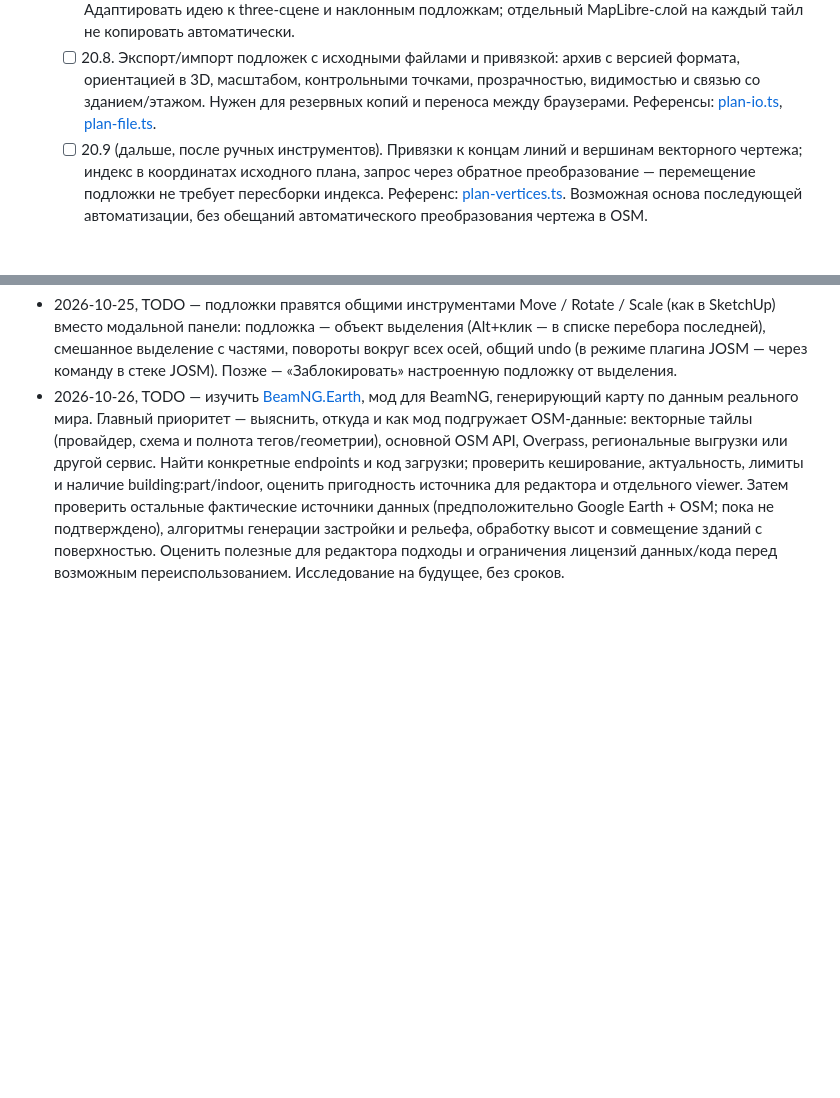
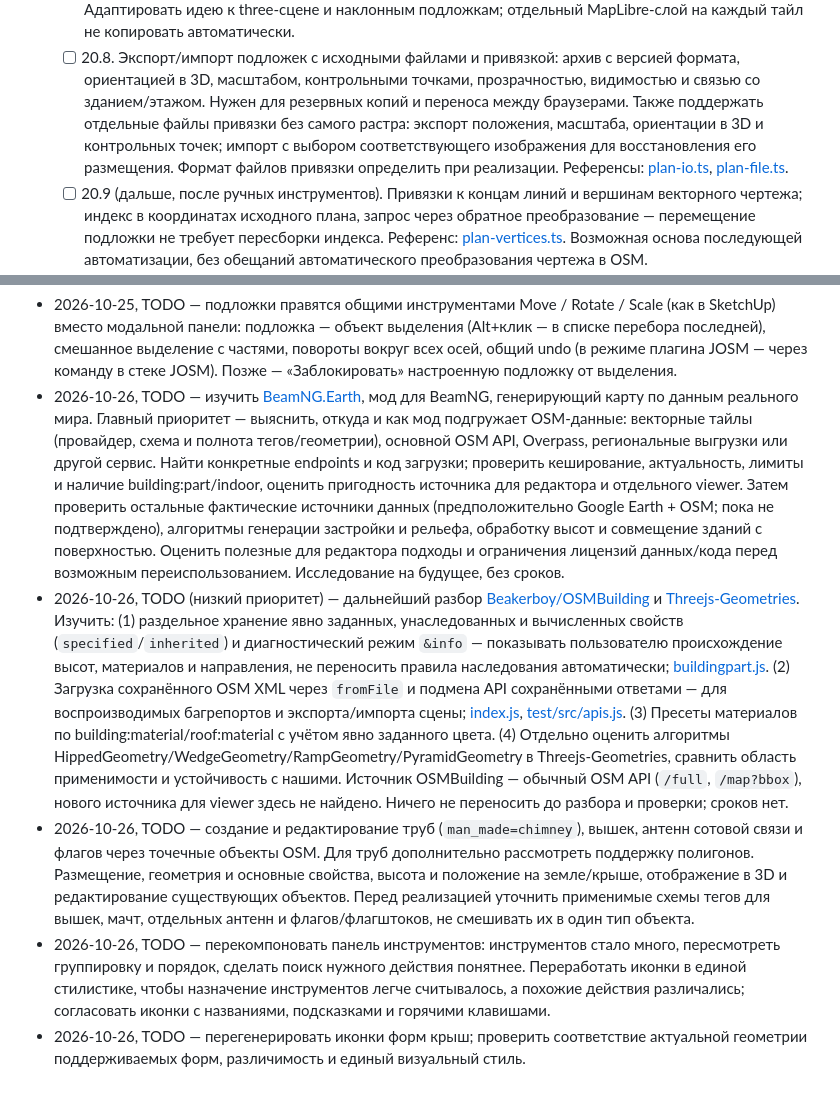
Before and after one commit to FelisPimeja/osm-simple3d-editor, a Markdown page: PLAN.md, 2 parts joined by grey strips. Rendered like a GitHub page; blank space fills up the shorter version.

Commit message:
PLAN: файлы привязки подложек без растра, новые TODO (OSMBuilding, трубы и вышки, панель инструментов, иконки крыш)
Co-authored-by: Claude <noreply@anthropic.com>

```diff
--- a/PLAN.md
+++ b/PLAN.md
@@ -485,7 +485,9 @@
       Адаптировать идею к three-сцене и наклонным подложкам; отдельный MapLibre-слой на каждый тайл не копировать автоматически.
     - [ ] 20.8. Экспорт/импорт подложек с исходными файлами и привязкой: архив с версией формата, ориентацией
       в 3D, масштабом, контрольными точками, прозрачностью, видимостью и связью со зданием/этажом. Нужен для
-      резервных копий и переноса между браузерами. Референсы:
+      резервных копий и переноса между браузерами. Также поддержать отдельные файлы привязки без самого
+      растра: экспорт положения, масштаба, ориентации в 3D и контрольных точек; импорт с выбором соответствующего
+      изображения для восстановления его размещения. Формат файлов привязки определить при реализации. Референсы:
       [plan-io.ts](https://github.com/mglsj/indoor-id/blob/138a314397ba1609763b659982d6dea3ff8f7a1c/src/lib/floorplans/plan-io.ts),
       [plan-file.ts](https://github.com/mglsj/indoor-id/blob/138a314397ba1609763b659982d6dea3ff8f7a1c/src/lib/floorplans/plan-file.ts).
     - [ ] 20.9 (дальше, после ручных инструментов). Привязки к концам линий и вершинам векторного чертежа;
@@ -874,3 +876,7 @@
   с частями, повороты вокруг всех осей, общий undo (в режиме плагина JOSM — через команду в стеке JOSM).
   Позже — «Заблокировать» настроенную подложку от выделения.
 - 2026-10-26, TODO — изучить [BeamNG.Earth](https://github.com/TecnaGamer/BeamNG.Earth/releases#release-v1.4.33-beta), мод для BeamNG, генерирующий карту по данным реального мира. Главный приоритет — выяснить, откуда и как мод подгружает OSM-данные: векторные тайлы (провайдер, схема и полнота тегов/геометрии), основной OSM API, Overpass, региональные выгрузки или другой сервис. Найти конкретные endpoints и код загрузки; проверить кеширование, актуальность, лимиты и наличие building:part/indoor, оценить пригодность источника для редактора и отдельного viewer. Затем проверить остальные фактические источники данных (предположительно Google Earth + OSM; пока не подтверждено), алгоритмы генерации застройки и рельефа, обработку высот и совмещение зданий с поверхностью. Оценить полезные для редактора подходы и ограничения лицензий данных/кода перед возможным переиспользованием. Исследование на будущее, без сроков.
+- 2026-10-26, TODO (низкий приоритет) — дальнейший разбор [Beakerboy/OSMBuilding](https://github.com/Beakerboy/OSMBuilding) и [Threejs-Geometries](https://github.com/Beakerboy/Threejs-Geometries). Изучить: (1) раздельное хранение явно заданных, унаследованных и вычисленных свойств (`specified`/`inherited`) и диагностический режим `&info` — показывать пользователю происхождение высот, материалов и направления, не переносить правила наследования автоматически; [buildingpart.js](https://github.com/Beakerboy/OSMBuilding/blob/main/src/buildingpart.js). (2) Загрузка сохранённого OSM XML через `fromFile` и подмена API сохранёнными ответами — для воспроизводимых багрепортов и экспорта/импорта сцены; [index.js](https://github.com/Beakerboy/OSMBuilding/blob/main/src/index.js), [test/src/apis.js](https://github.com/Beakerboy/OSMBuilding/blob/main/test/src/apis.js). (3) Пресеты материалов по building:material/roof:material с учётом явно заданного цвета. (4) Отдельно оценить алгоритмы HippedGeometry/WedgeGeometry/RampGeometry/PyramidGeometry в Threejs-Geometries, сравнить область применимости и устойчивость с нашими. Источник OSMBuilding — обычный OSM API (`/full`, `/map?bbox`), нового источника для viewer здесь не найдено. Ничего не переносить до разбора и проверки; сроков нет.
+- 2026-10-26, TODO — создание и редактирование труб (`man_made=chimney`), вышек, антенн сотовой связи и флагов через точечные объекты OSM. Для труб дополнительно рассмотреть поддержку полигонов. Размещение, геометрия и основные свойства, высота и положение на земле/крыше, отображение в 3D и редактирование существующих объектов. Перед реализацией уточнить применимые схемы тегов для вышек, мачт, отдельных антенн и флагов/флагштоков, не смешивать их в один тип объекта.
+- 2026-10-26, TODO — перекомпоновать панель инструментов: инструментов стало много, пересмотреть группировку и порядок, сделать поиск нужного действия понятнее. Переработать иконки в единой стилистике, чтобы назначение инструментов легче считывалось, а похожие действия различались; согласовать иконки с названиями, подсказками и горячими клавишами.
+- 2026-10-26, TODO — перегенерировать иконки форм крыш; проверить соответствие актуальной геометрии поддерживаемых форм, различимость и единый визуальный стиль.
```
